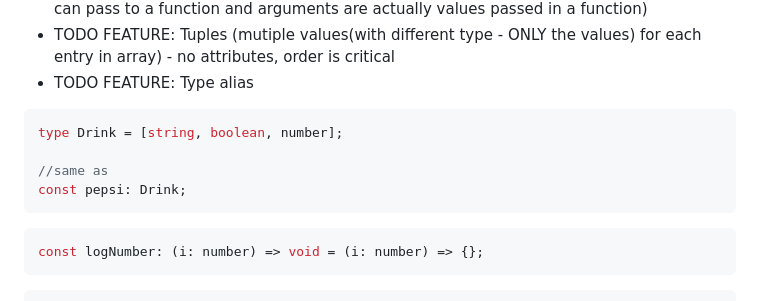
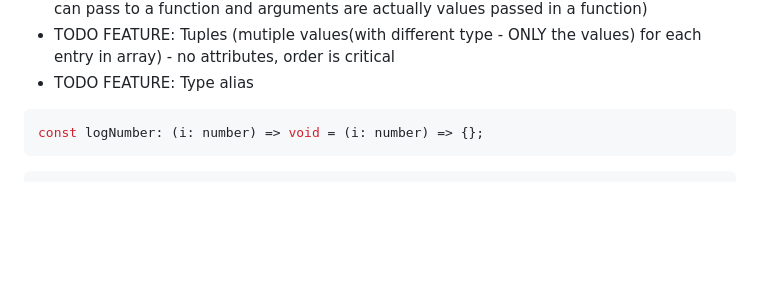
Before and after one commit to clarklindev/typescript-stephen-grider-basics-of-typescript, a Markdown page: README.md, the part around the change printed below. Drawn GitHub-style; blank space fills up the shorter version.

````diff
--- a/README.md
+++ b/README.md
@@ -715,13 +781,6 @@ const importantDates: (Date | string)[] = [new Date()];
 - TODO FEATURE: give type annotations to function parameters ( parameters are what you can pass to a function and arguments are actually values passed in a function)
 - TODO FEATURE: Tuples (mutiple values(with different type - ONLY the values) for each entry in array) - no attributes, order is critical
 - TODO FEATURE: Type alias
-
-```ts
-type Drink = [string, boolean, number];
-
-//same as
-const pepsi: Drink;
-```
 
 ```ts
 const logNumber: (i: number) => void = (i: number) => {};
````
Also changed, not shown: other parts of README.md (+66 -0 lines).
